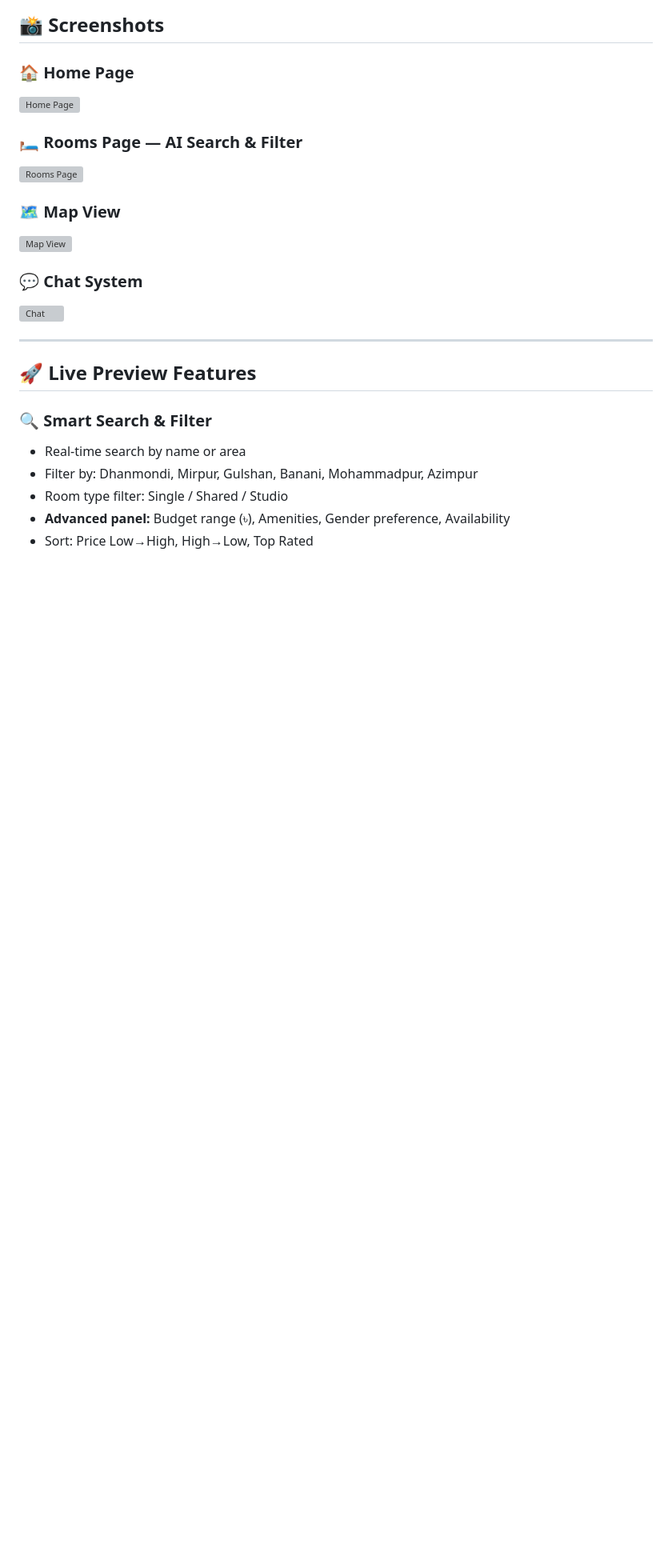
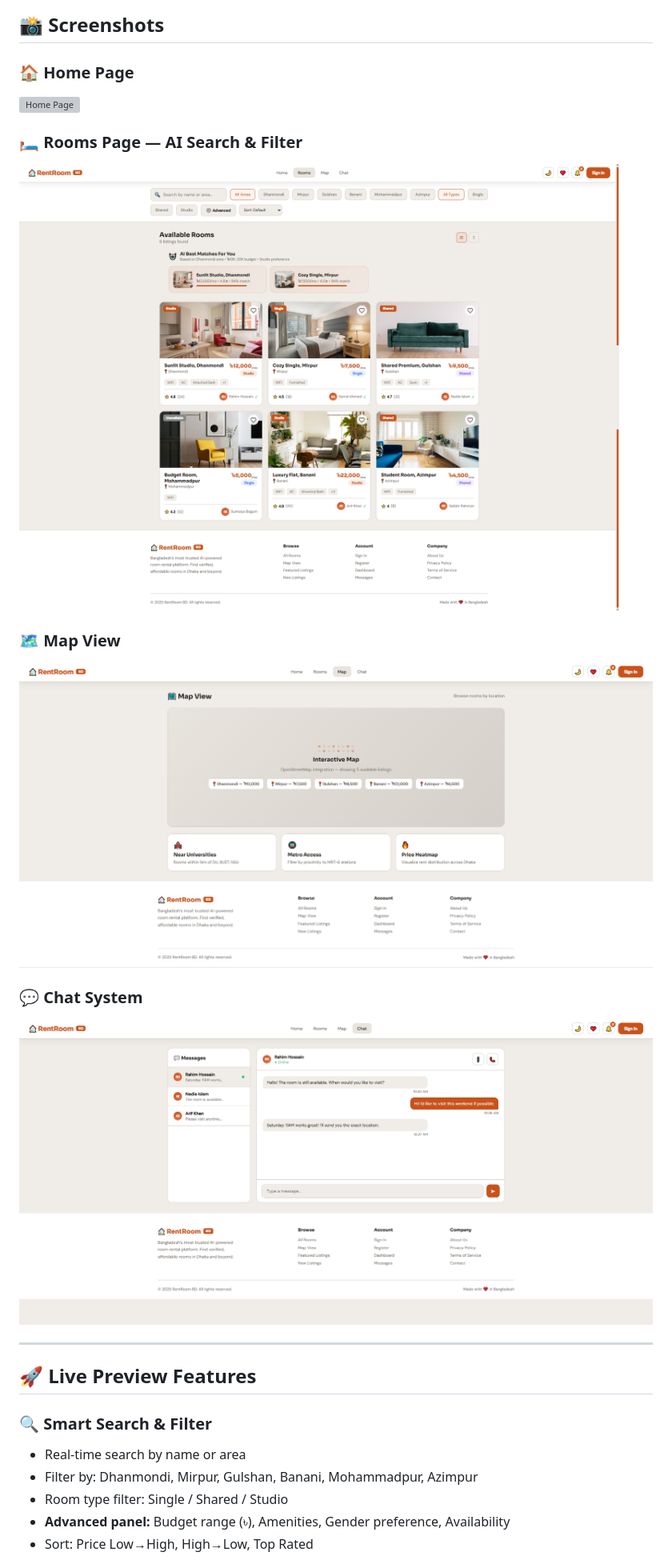
Before and after one commit to SadmaFaahiim/Rentora, a Markdown page: README.md, the part around one of its changes. Shown at 80% size. Drawn GitHub-style; blank space fills up the shorter version; grey boxes are pictures that could not be loaded.

Commit message:
fix screenshot paths

```diff
--- a/README.md
+++ b/README.md
@@ -12,15 +12,15 @@
 
 ### 🛏️ Rooms Page — AI Search & Filter
 
-![Rooms Page](./screenshots/RentRoom_BD__1_.png)
+![Rooms Page](./ScreenShots/RentRoom_BD__1_.png)
 
 ### 🗺️ Map View
 
-![Map View](./screenshots/RentRoom_BD__2_.png)
+![Map View](./ScreenShots/RentRoom_BD__2_.png)
 
 ### 💬 Chat System
 
-![Chat](./screenshots/RentRoom_BD__3_.png)
+![Chat](./ScreenShots/RentRoom_BD__3_.png)
 
 ---
 
```
Also changed, not shown: other parts of README.md (+1 -1 lines).
